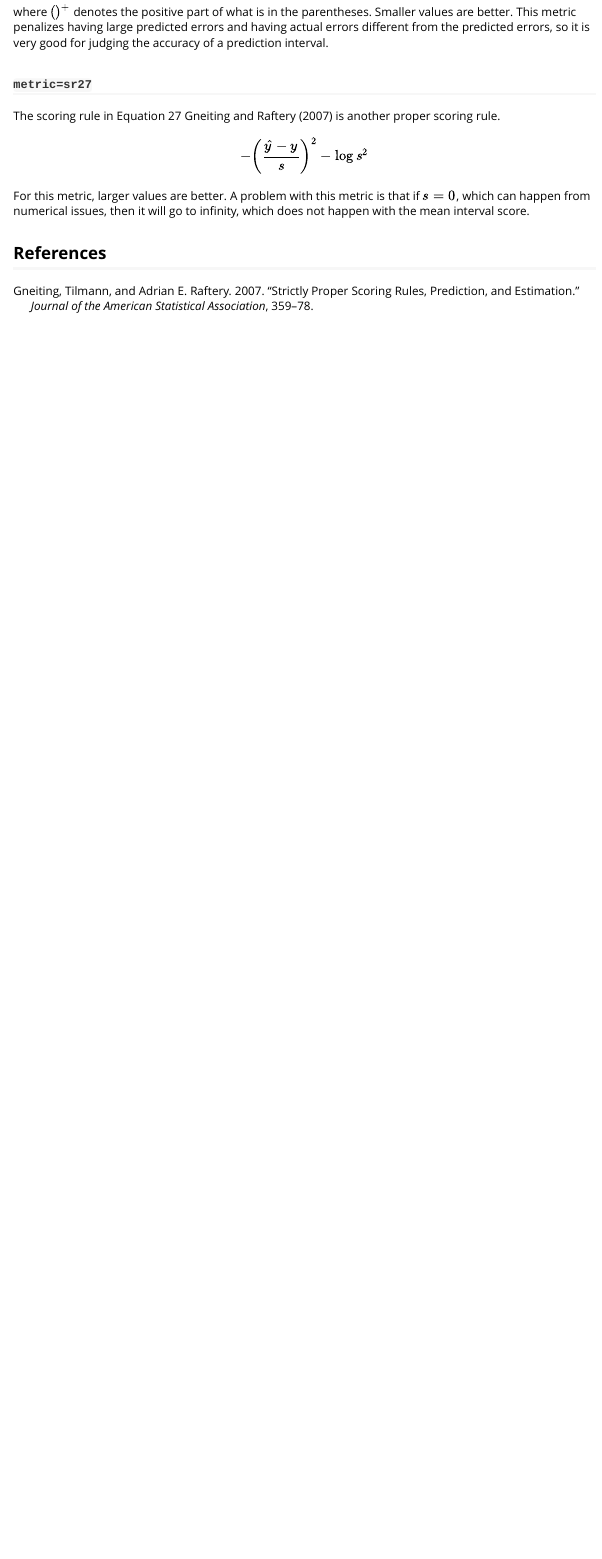
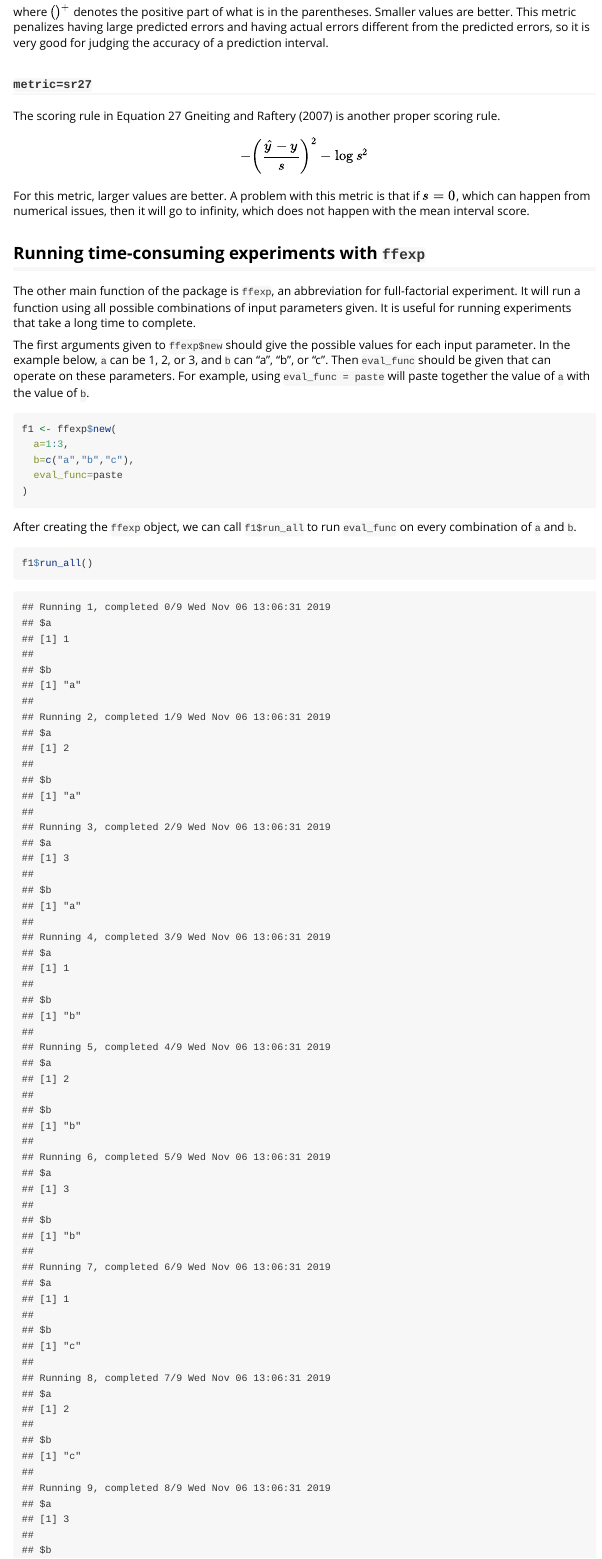
Before and after one commit to CollinErickson/comparer, an R Markdown document (vignettes/comparer.Rmd): the page in a window 1100 px wide, from 12550 px down. Rendered offline with R 4.5, knitr and Pandoc, with nearby package versions; some code elsewhere in the file could not run offline.

Commit message:
Added ffexp to vignette

````diff
--- a/vignettes/comparer.Rmd
+++ b/vignettes/comparer.Rmd
@@ -351,3 +351,32 @@ numerical issues, then it will go to infinity,
 which does not happen with the mean interval score.
 
 
+## Running time-consuming experiments with `ffexp`
+
+The other main function of the package is `ffexp`, an abbreviation for
+full-factorial experiment.
+It will run a function using all possible combinations of input parameters
+given.
+It is useful for running experiments that take a long time to complete.
+
+The first arguments given to `ffexp$new` should give the possible values for
+each input parameter.
+In the example below, `a` can be 1, 2, or 3,
+and `b` can "a", "b", or "c".
+Then `eval_func` should be given that can operate on these parameters.
+For example, using `eval_func = paste` will paste together the value
+of `a` with the value of `b`.
+
+```{r}
+f1 <- ffexp$new(
+  a=1:3,
+  b=c("a","b","c"),
+  eval_func=paste
+)
+```
+
+After creating the `ffexp` object, we can call
+`f1$run_all` to run `eval_func` on every combination of `a` and `b`.
+
+```{R}
+f1$run_all()
````
Also changed, not shown: vignettes/comparer.Rmd (9 more changed lines).
